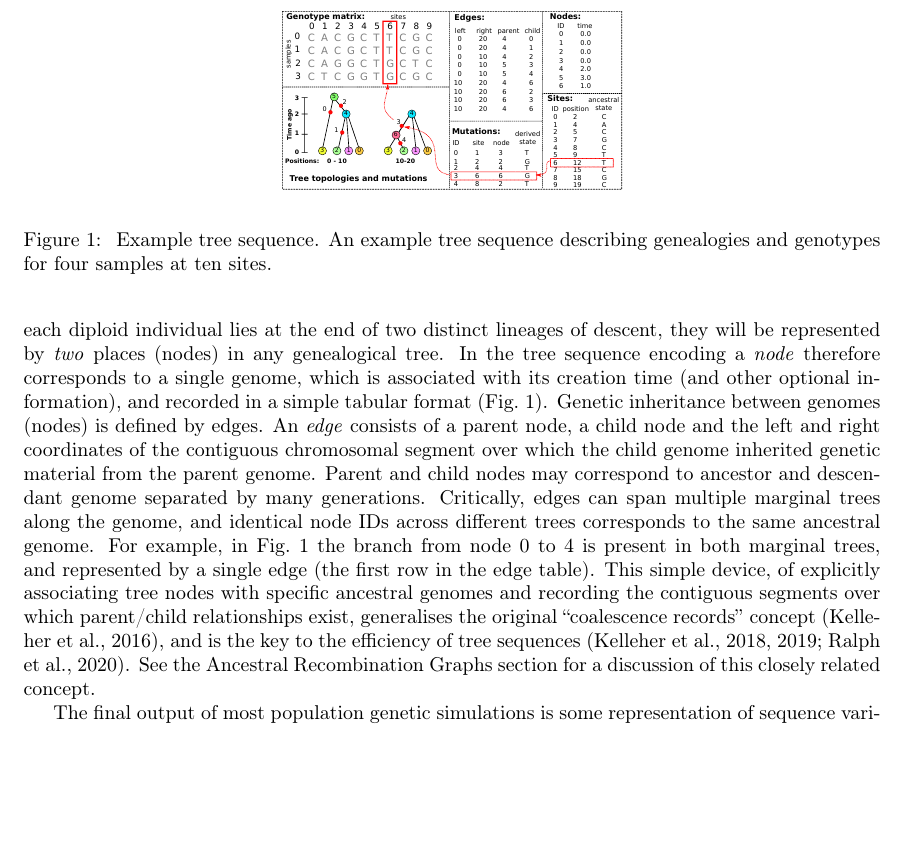
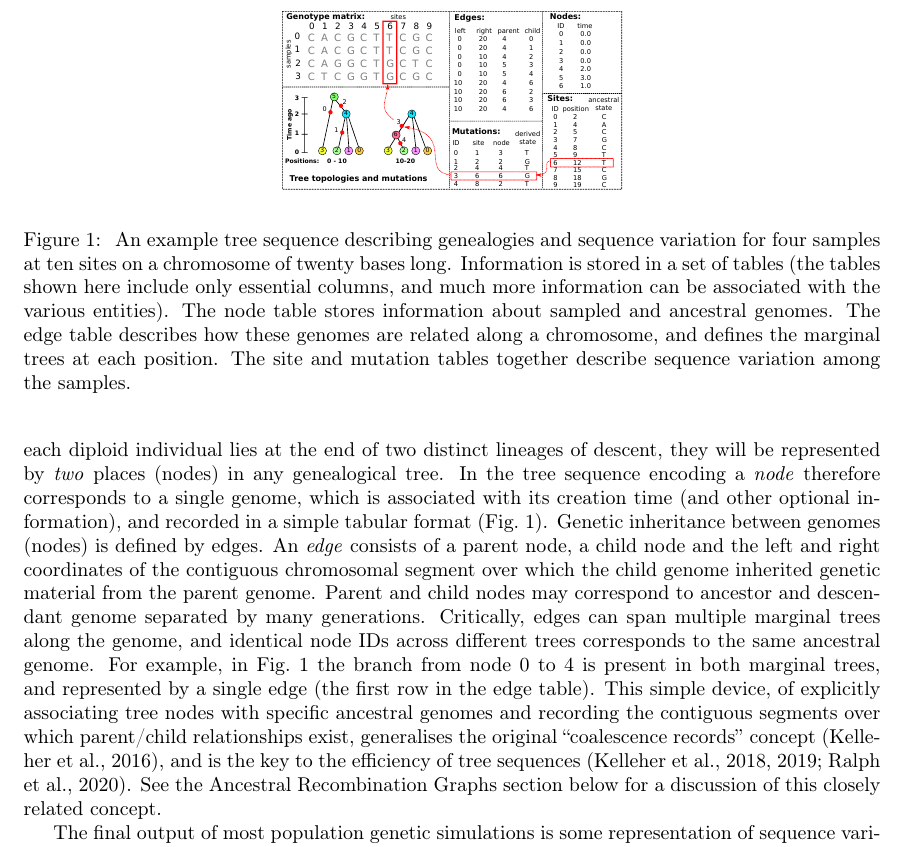
Before and after one commit to tskit-dev/msprime-1.0-paper, a LaTeX paper (paper.tex): part of page 4 of 41 before the commit and part of page 4 of 40 after it, cut so that both start at the same text, the shorter picture padded with empty space. Compiled offline with pdfLaTeX.

Commit message:
Caption for fig 1

```diff
--- a/paper.tex
+++ b/paper.tex
@@ -284,9 +284,21 @@ point in listing it out section by section.}
 \begin{center}
 \includegraphics[width=6cm]{illustrations/example_tree_sequence}
 \end{center}
-\caption{\label{fig-ts-example} Example tree sequence.
-An example tree sequence describing genealogies and genotypes
-for four samples at ten sites.
+\caption{\label{fig-ts-example} An example tree sequence describing
+genealogies and sequence variation for four samples at ten sites
+on a chromosome of twenty bases long.
+Information is stored in a set of tables
+(the tables shown here include only essential columns, and
+much more information can be associated with the various entities).
+The node table
+stores information about sampled and ancestral genomes. The
+edge table describes how these genomes are related along a
+chromosome, and defines the marginal trees at each position.
+The site and mutation tables together describe sequence variation
+% JK: also amongst the ancestral genomes, but only in positions where
+% they inherit from the sample. I thought it would be less confusing
+% to leave this out?
+among the samples.
 }
 \end{figure}
 
@@ -344,7 +356,7 @@ generalises the original
 and is the key to the efficiency of tree
 sequences~\citep{
 kelleher2018efficient,kelleher2019inferring,ralph2020efficiently}.
-See the \nameref{sec-arg} section for a discussion of this
+See the \nameref{sec-arg} section below for a discussion of this
 closely related concept.
 
 % OK, back to tree sequences: what about sequence variation?
```
